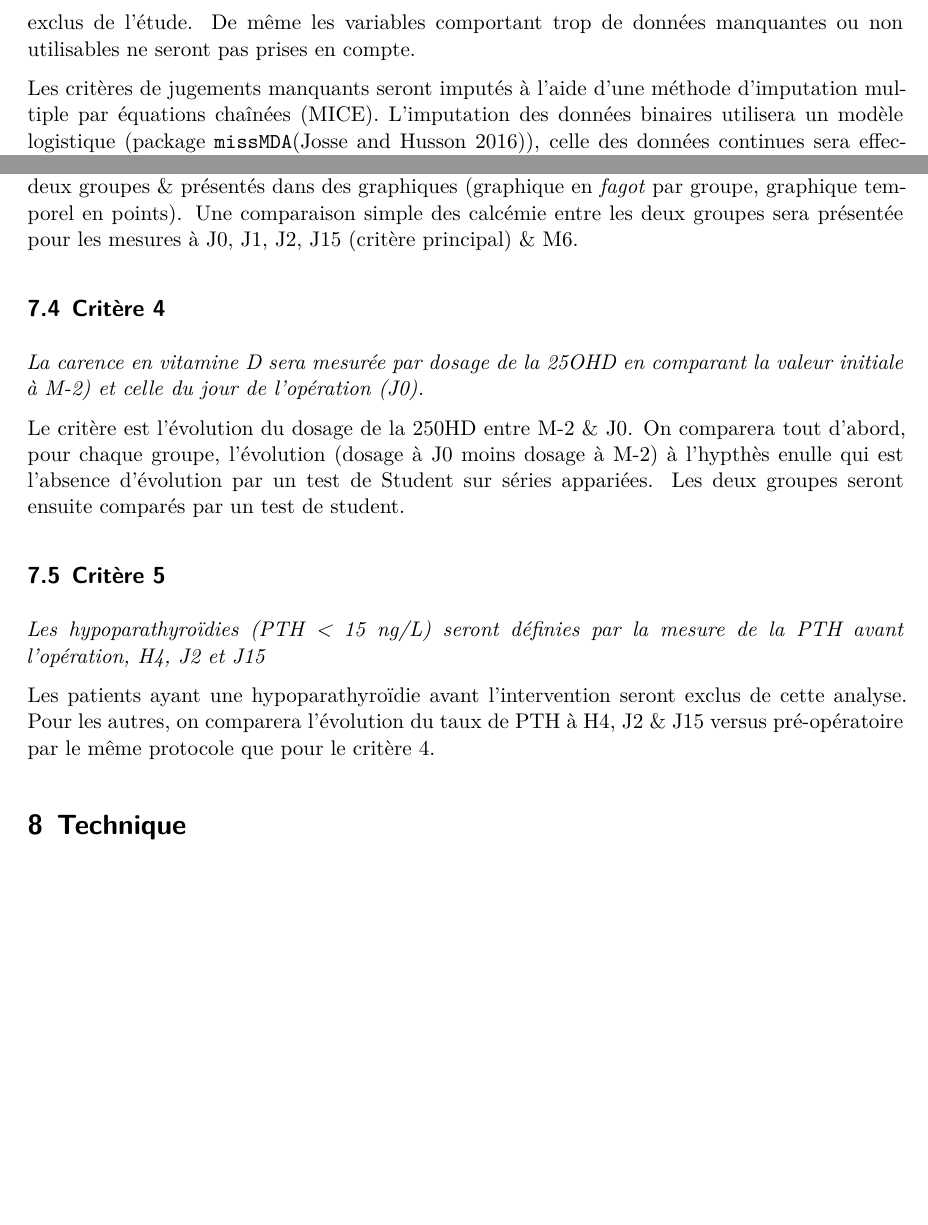
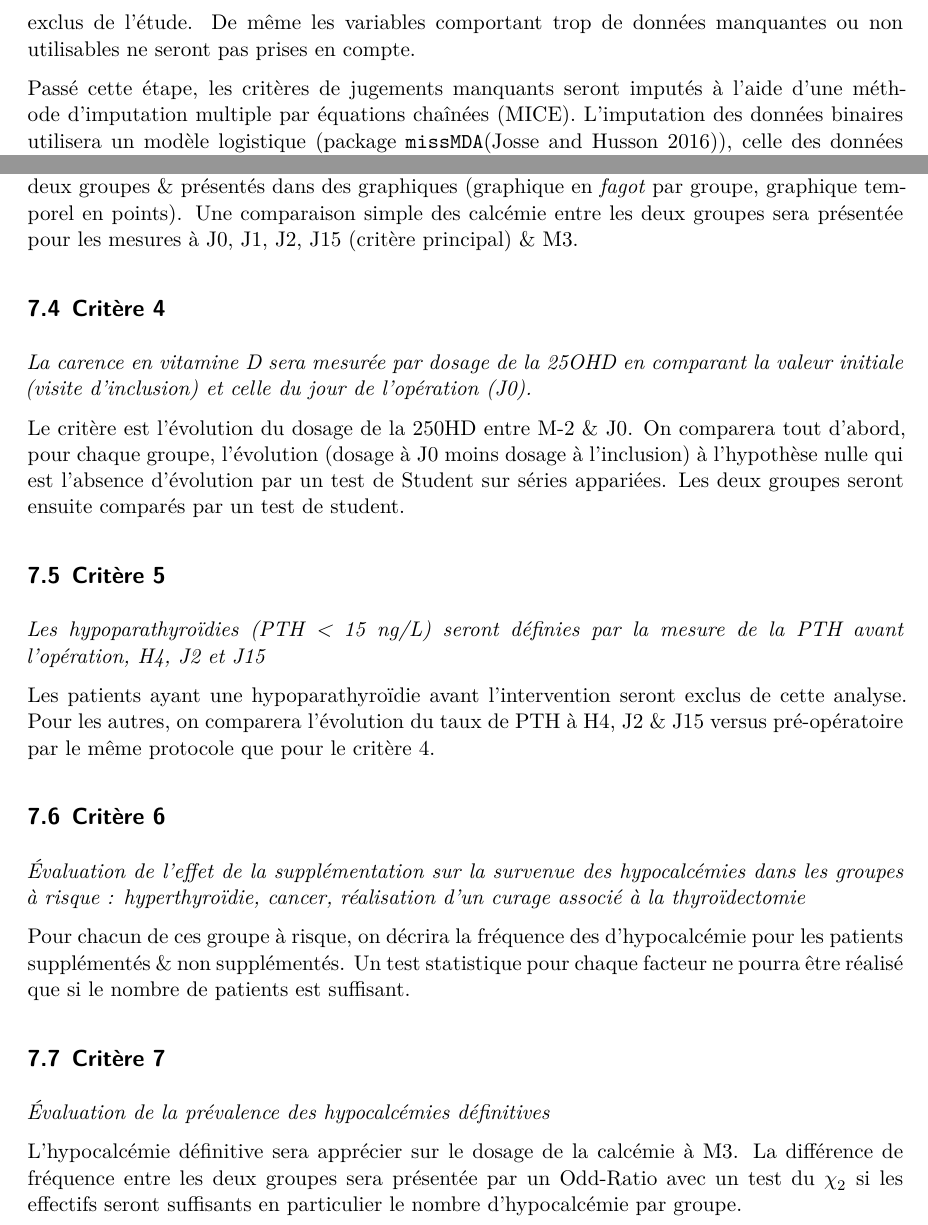
Before and after one commit to philippemichel/cavithy, a Quarto document (plan_cavithy.qmd): two parts of pages 3 and 5 of 6, joined at a grey line, cut so that both start at the same text, the shorter picture padded with empty space. Rendered offline with R 4.5, knitr and Pandoc in place of Quarto, then LaTeX, with nearby package versions; drawn as R Markdown's standard PDF in place of the format the file asks for; some code elsewhere in the file could not run offline.

Commit message:
Complément sur le plan d'analyse

```diff
--- a/plan_cavithy.qmd
+++ b/plan_cavithy.qmd
@@ -42,21 +41,17 @@ Le critère de test retenu a été la calcémie corrigée à J1. La limite basse
 
 # Contrôles qualité
 
-
 ## Données manquantes
 
 Le décompte des données manquantes sera réalisé & présenté par un tableau voire un graphique. Les dossiers où une des données nécessaires pour l'étude du critère principal (Dosage de la calcémie à J15, présence de signes cliniques d'hypocalcémie à J15\dots) serait manquante seront exclus de l'étude. De même les variables comportant trop de données manquantes ou non utilisables ne seront pas prises en compte.
 
-Les critères de jugements manquants seront imputés à l'aide d'une méthode d'imputation multiple par équations chaînées (MICE). L'imputation des données binaires utilisera un modèle logistique (package `missMDA`[@miss]), celle des données continues sera effectuée selon la méthode predictive mean matching. Les résultats obtenus sur chaque jeu imputé seront ensuite combinés à l'aide de la règle de Rubin.
-
-
+Passé cette étape, les critères de jugements manquants seront imputés à l'aide d'une méthode d'imputation multiple par équations chaînées (MICE). L'imputation des données binaires utilisera un modèle logistique (package `missMDA`[@miss]), celle des données continues sera effectuée selon la méthode *predictive mean matching*. Les résultats obtenus sur chaque jeu imputé seront ensuite combinés à l'aide de la règle de Rubin.
 
 ## Corrélations anormales
 
 Une analyse de corrélations (package `correlation` [@corr]) avec présentation graphique portant sur tous les items sera réalisée. À la suite de ces contrôles des variables pourront être exclues de la suite de l'analyse (variables trop corrélées) avec l'accord du promoteur.
 
 # Analyse intermédiaire
-
 
 Une analyse intermédiaire portant sur les 100 premiers patients ayant été observés à J15 sera réalisée sur le critère primaire [@zhu11], afin de :
 - vérifier l’efficacité du traitement actif par rapport à la non prise du traitement ce qui permettrait le cas échéant d’arrêter plus précocement le recrutement des patients en cas d’efficacité (rejet précoce de $\mathcal{H}_{0}$). La dépense du risque alpha liée à l’analyse intermédiaire sera établie selon la méthode séquentielle groupée de Lan & deMets, utilisant comme dépense de l’alpha une fonction de Hwang-Shih-DeCani avec un paramètre gamma fixé à -4, approximant les règles d’arrêt d’O’Brien & Fleming (package `gsDesign` [@gsdesign]) . Afin de respecter un risque global de 5 % bilatéral, ou de façon équivalente de \num{2,5} % unilatéral (supériorité), le seuil sera fixé à \num00,003} (limite supérieure du z de test de la différence (témoin - expérimental) = \num{2,75}) pour l’analyse intermédiaire et à \num{0,023} (limité supérieure du z de test de la différence (témoin - expérimental) = \num{1,98}) pour l’analyse finale. Les calculs de la limite supérieure des dépenses supposent que l'essai peut se poursuivre si la limite inférieure est franchie soit une attitude non contraignante (« non-binding »).
@@ -106,21 +101,28 @@ La différence de fréquence d'une hypocalcémie sévère telle que définie ici
 ## Critère 3
 *Durée des symptômes de l’hypocalcémie dans les 15 premiers jours post opératoire.*
 
-L'évolution des calcémies dans les quinze premiers jours post-opératoires sera tracée dans les deux groupes & présentés dans des graphiques (graphique en *fagot* par groupe, graphique temporel en points). Une comparaison simple des calcémie entre les deux groupes sera présentée pour les mesures à J0, J1, J2, J15 (critère principal) & M6.
-
-
-
+L'évolution des calcémies dans les quinze premiers jours post-opératoires sera tracée dans les deux groupes & présentés dans des graphiques (graphique en *fagot* par groupe, graphique temporel en points). Une comparaison simple des calcémie entre les deux groupes sera présentée pour les mesures à J0, J1, J2, J15 (critère principal) & M3.
 
 ## Critère 4
-*La carence en vitamine D sera mesurée par dosage de la 25OHD en comparant la valeur initiale à M-2) et celle du jour de l’opération (J0).*
+*La carence en vitamine D sera mesurée par dosage de la 25OHD en comparant la valeur initiale (visite d'inclusion) et celle du jour de l’opération (J0).*
 
-Le critère est l'évolution du dosage de la 250HD entre M-2 & J0. On comparera tout d'abord, pour chaque groupe, l'évolution (dosage à J0  moins  dosage à M-2) à l'hypthès enulle qui est l'absence d'évolution par un test de Student sur séries appariées. Les deux groupes seront ensuite comparés par un test de student.
+Le critère est l'évolution du dosage de la 250HD entre M-2 & J0. On comparera tout d'abord, pour chaque groupe, l'évolution (dosage à J0  moins  dosage à l'inclusion) à l'hypothèse nulle qui est l'absence d'évolution par un test de Student sur séries appariées. Les deux groupes seront ensuite comparés par un test de student.
 
 ## Critère 5
 *Les hypoparathyroïdies (PTH < 15 ng/L) seront définies par la mesure de la PTH avant l’opération, H4, J2 et J15*
 
 Les patients ayant une hypoparathyroïdie avant l'intervention seront exclus de cette analyse. Pour les autres, on comparera l'évolution du taux de PTH à H4, J2 & J15 versus pré-opératoire par le même protocole que pour le critère 4.
 
+## Critère 6
+*Évaluation de l’effet de la supplémentation sur la survenue des hypocalcémies dans les groupes à risque : hyperthyroïdie, cancer, réalisation d’un curage associé à la thyroïdectomie*
+
+Pour chacun de ces groupe à risque, on décrira la fréquence des d'hypocalcémie pour les patients supplémentés & non supplémentés. Un test statistique pour chaque facteur ne pourra être réalisé que si le nombre de patients est suffisant.
+
+## Critère 7
+*Évaluation de la prévalence des hypocalcémies définitives*
+
+L'hypocalcémie définitive sera apprécier sur le dosage de la calcémie à M3. La différence de fréquence entre les deux groupes sera présentée par un Odd-Ratio avec un test du $\chi_2$ si les effectifs seront suffisants en particulier le nombre d'hypocalcémie par groupe.
+
 # Technique {.appendix}
 
 L'analyse statistique sera réalisée grâce au logiciel **R** [@rstat]. Outre les packages cités dans le texte, on utilisera en particulier les  packages `baseph` [@baseph] & `tidyverse` [@tidy]. Les graphiques seront principalement réalisés grâce au package `ggplot2` [@ggplot].
```
Also changed, not shown: jama.csl (added), plan_cavithy.qmd (5 more changed lines).
